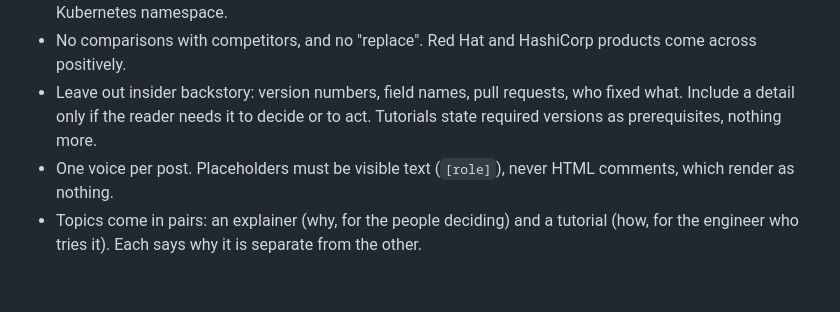
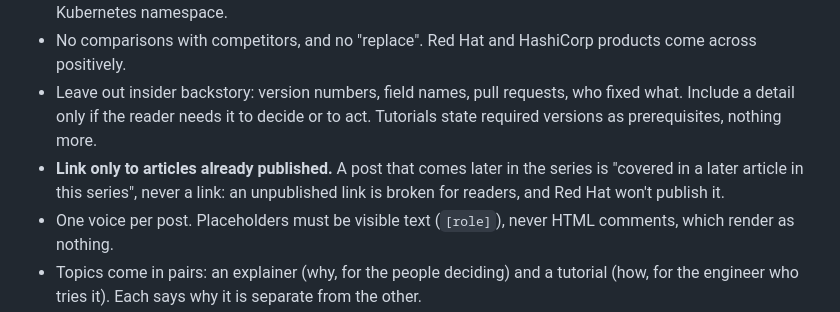
Before and after one commit to stakater/mto-blogs, a Markdown page: CLAUDE.md, the part around the change. Rendered like a GitHub page; blank space fills up the shorter version.

```diff
--- a/CLAUDE.md
+++ b/CLAUDE.md
@@ -79,6 +79,9 @@ its highlight, before anything is captured.
 - Leave out insider backstory: version numbers, field names, pull requests,
   who fixed what. Include a detail only if the reader needs it to decide or
   to act. Tutorials state required versions as prerequisites, nothing more.
+- **Link only to articles already published.** A post that comes later in
+  the series is "covered in a later article in this series", never a link:
+  an unpublished link is broken for readers, and Red Hat won't publish it.
 - One voice per post. Placeholders must be visible text (`[role]`), never
   HTML comments, which render as nothing.
 - Topics come in pairs: an explainer (why, for the people deciding) and a
```
Also changed, not shown: 02-try-it-tenants-and-vault-enterprise/post.md (+7 -8 lines), 02-try-it-tenants-and-vault-enterprise/screenshots/README.md (+3 -1 lines), 02-try-it-tenants-and-vault-enterprise/screenshots/sso-editor-view.png, 02-try-it-tenants-and-vault-enterprise/screenshots/sso-viewer-view.png.
